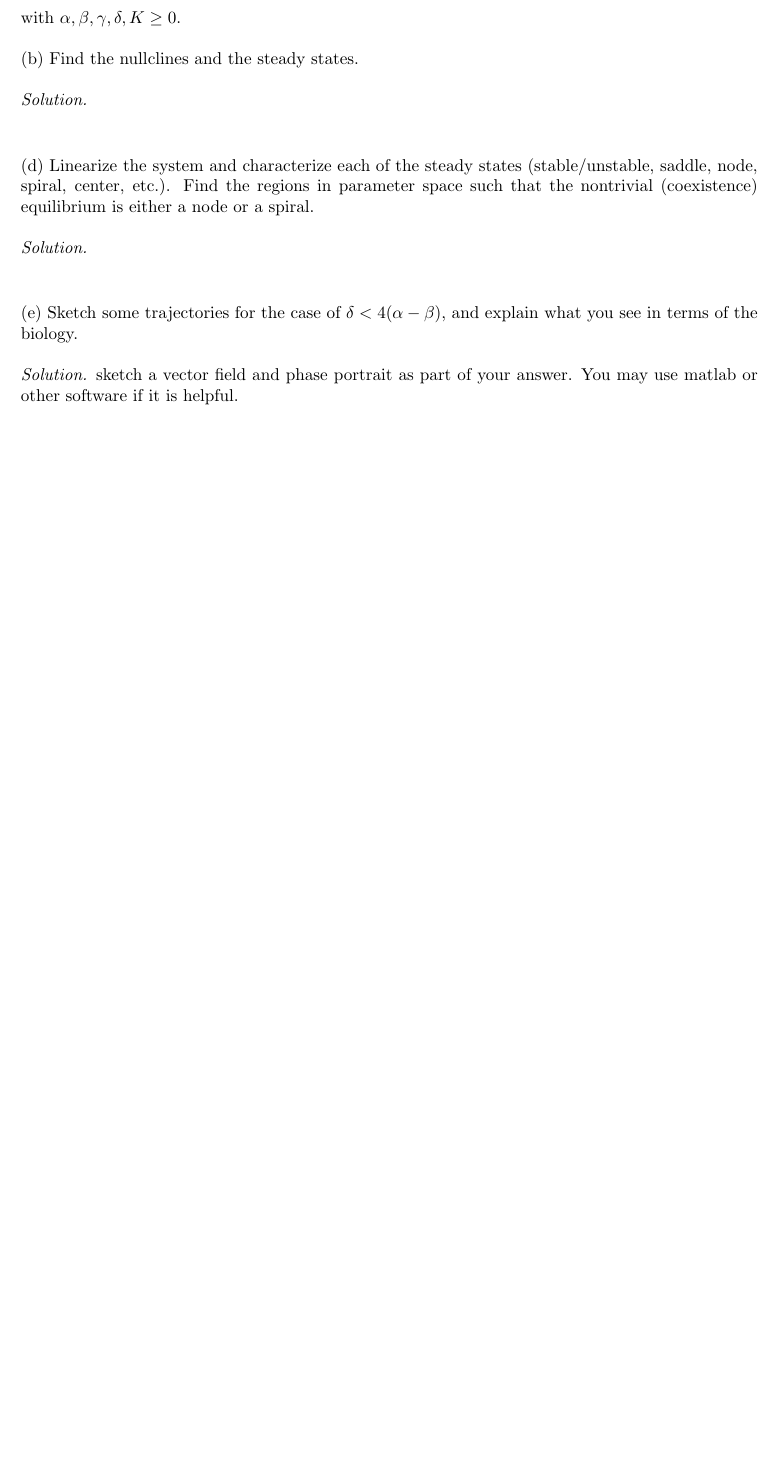
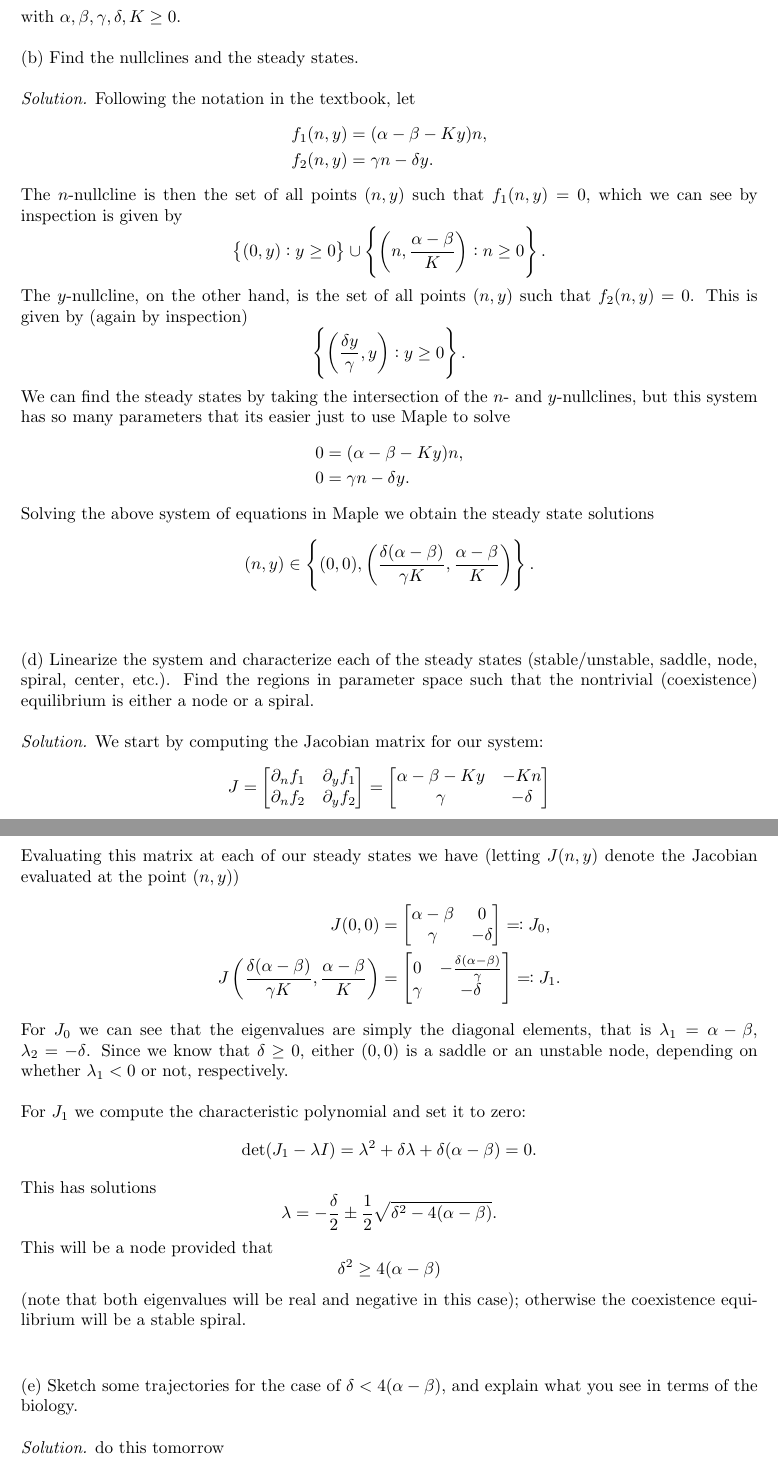
Before and after one commit to mwiens91/461-homework, a LaTeX document (as04/hw.tex): part of page 2 of 3 before the commit and two parts of pages 4 and 5 of 6 after it, the two joined at a grey line, cut so that both start at the same text, the shorter picture padded with empty space. Compiled offline with pdfLaTeX.

Commit message:
Finish about half of as 04

```diff
--- a/as04/hw.tex
+++ b/as04/hw.tex
@@ -90,6 +153,51 @@ with $\alpha, \beta, \gamma, \delta, K \geq 0$.
 (b) Find the nullclines and the steady states.
 
 \textit{Solution.}
+Following the notation in the textbook, let
+%
+\begin{align*}
+    f_1(n, y) &= (\alpha - \beta - K y) n, \\
+    f_2(n, y) &= \gamma n - \delta y
+    .
+\end{align*}
+%
+The $n$-nullcline is then the set of all points $(n, y)$ such that
+$f_1(n, y) = 0$, which we can see by inspection is given by
+%
+\begin{equation*}
+    \cbr{(0, y): y \geq 0} \cup \cbr{\del{n, \frac{\alpha - \beta}{K}}: n \geq 0}
+    .
+\end{equation*}
+%
+The $y$-nullcline, on the other hand, is the set of all points $(n, y)$
+such that $f_2(n, y) = 0$. This is given by (again by inspection)
+%
+\begin{equation*}
+    \cbr{\del{\frac{\delta y}{\gamma}, y}: y \geq 0}
+    .
+\end{equation*}
+%
+We can find the steady states by taking the intersection of the $n$- and
+$y$-nullclines, but this system has so many parameters that its easier
+just to use Maple to solve
+%
+\begin{align*}
+    0 &= (\alpha - \beta - K y) n, \\
+    0 &= \gamma n - \delta y.
+\end{align*}
+%
+Solving the above system of equations in Maple we obtain the steady state
+solutions
+%
+\begin{equation*}
+    (n, y) \in \cbr{
+        (0, 0),
+        \del{
+            \frac{\delta (\alpha - \beta)}{\gamma K},
+            \frac{\alpha - \beta}{K}
+        }}
+        .
+\end{equation*}
 
 \vspace{5mm}
 
@@ -99,6 +207,74 @@ in parameter space such that the nontrivial (coexistence) equilibrium is
 either a node or a spiral.
 
 \textit{Solution.}
+We start by computing the Jacobian matrix for our system:
+%
+\begin{equation*}
+    J =
+    \begin{bmatrix}
+        \partial_n f_1 & \partial_y f_1 \\
+        \partial_n f_2 & \partial_y f_2
+    \end{bmatrix}
+    =
+    \begin{bmatrix}
+        \alpha - \beta - K y & - K n \\
+        \gamma & - \delta
+    \end{bmatrix}
+\end{equation*}
+%
+Evaluating this matrix at each of our steady states we have
+(letting $J(n, y)$ denote the Jacobian evaluated at the point
+$(n, y)$)
+%
+\begin{align*}
+    J(0, 0) &=
+    \begin{bmatrix}
+        \alpha - \beta & 0 \\
+        \gamma & - \delta
+    \end{bmatrix}
+    \eqqcolon J_0
+    ,
+    \\
+    J \del{
+            \frac{\delta (\alpha - \beta)}{\gamma K},
+            \frac{\alpha - \beta}{K}
+        }
+    &=
+    \begin{bmatrix}
+        0 & - \frac{\delta (\alpha - \beta)}{\gamma} \\
+        \gamma & - \delta
+    \end{bmatrix}
+    \eqqcolon J_1
+    .
+\end{align*}
+%
+For $J_0$ we can see that the eigenvalues are simply the diagonal elements,
+that is $\lambda_1 = \alpha - \beta$, $\lambda_2 = - \delta$. Since we
+know that $\delta \geq 0$, either $(0, 0)$ is a saddle or an unstable node,
+depending on whether $\lambda_1 < 0$ or not, respectively.
+
+For $J_1$ we compute the characteristic polynomial and set it to zero:
+%
+\begin{equation*}
+    \det(J_1 - \lambda I) = \lambda^2 + \delta \lambda + \delta (\alpha - \beta) = 0
+    .
+\end{equation*}
+%
+This has solutions
+%
+\begin{equation*}
+    \lambda = - \frac{\delta}{2} \pm \frac{1}{2} \sqrt{\delta^2 - 4(\alpha - \beta)}
+    .
+\end{equation*}
+%
+This will be a node provided that
+%
+\begin{equation*}
+    \delta^2 \geq 4 (\alpha - \beta)
+\end{equation*}
+%
+(note that both eigenvalues will be real and negative in this case); otherwise
+the coexistence equilibrium will be a stable spiral.
 
 \vspace{5mm}
 
@@ -106,8 +282,7 @@ either a node or a spiral.
 and explain what you see in terms of the biology.
 
 \textit{Solution.}
-sketch a vector field and phase portrait as part of your answer.  You
-may use matlab or other software if it is helpful.
+do this tomorrow
 
 \newpage
 
```
Also changed, not shown: as04/code/q392.m (added, +50 -0 lines), as04/img/q392a.png (added), as04/img/q392b.png (added), as04/hw.tex (66 more changed lines).
